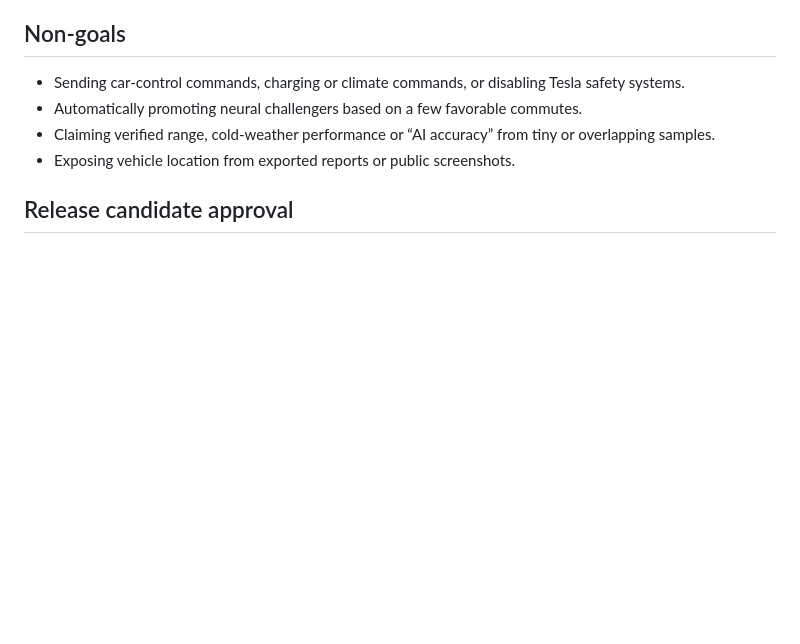
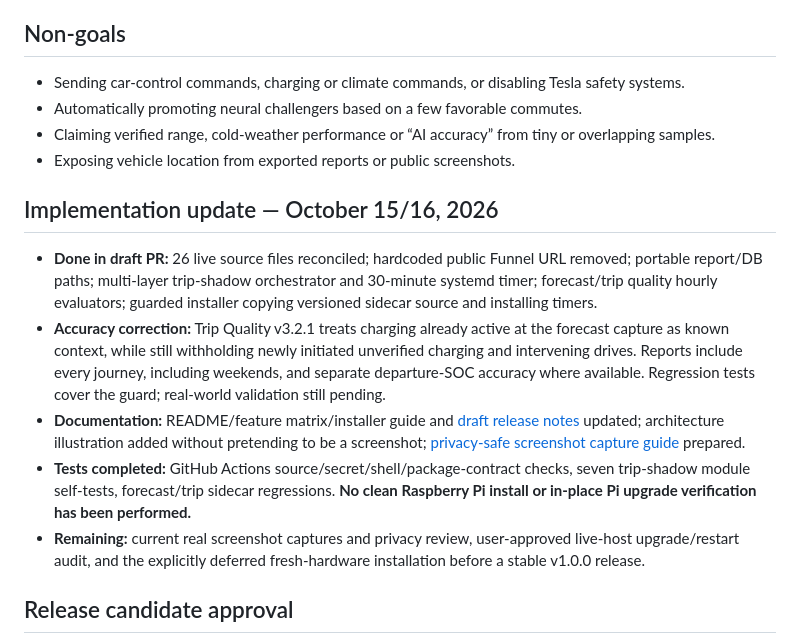
Before and after one commit to prokyle123/tesla-intelligence-core, a Markdown page: docs/V1_RELEASE_READINESS.md, the part around the change. Drawn GitHub-style; blank space fills up the shorter version.

Commit message:
docs(v1): record delivered major-version work and outstanding tests

```diff
--- a/docs/V1_RELEASE_READINESS.md
+++ b/docs/V1_RELEASE_READINESS.md
@@ -42,6 +42,14 @@ A private, source-only export from `/opt/ghost-tesla-ai` and the installed evalu
 - Claiming verified range, cold-weather performance or “AI accuracy” from tiny or overlapping samples.
 - Exposing vehicle location from exported reports or public screenshots.
 
+## Implementation update — October 15/16, 2026
+
+- **Done in draft PR:** 26 live source files reconciled; hardcoded public Funnel URL removed; portable report/DB paths; multi-layer trip-shadow orchestrator and 30-minute systemd timer; forecast/trip quality hourly evaluators; guarded installer copying versioned sidecar source and installing timers.
+- **Accuracy correction:** Trip Quality v3.2.1 treats charging already active at the forecast capture as known context, while still withholding newly initiated unverified charging and intervening drives. Reports include every journey, including weekends, and separate departure-SOC accuracy where available. Regression tests cover the guard; real-world validation still pending.
+- **Documentation:** README/feature matrix/installer guide and [draft release notes](V1_RELEASE_NOTES_DRAFT.md) updated; architecture illustration added without pretending to be a screenshot; [privacy-safe screenshot capture guide](SCREENSHOTS.md) prepared.
+- **Tests completed:** GitHub Actions source/secret/shell/package-contract checks, seven trip-shadow module self-tests, forecast/trip sidecar regressions. **No clean Raspberry Pi install or in-place Pi upgrade verification has been performed.**
+- **Remaining:** current real screenshot captures and privacy review, user-approved live-host upgrade/restart audit, and the explicitly deferred fresh-hardware installation before a stable v1.0.0 release.
+
 ## Release candidate approval
 
 This staging branch is for development/review only. It is **not** a v1.0 installable distribution until the above items are checked off.
```
